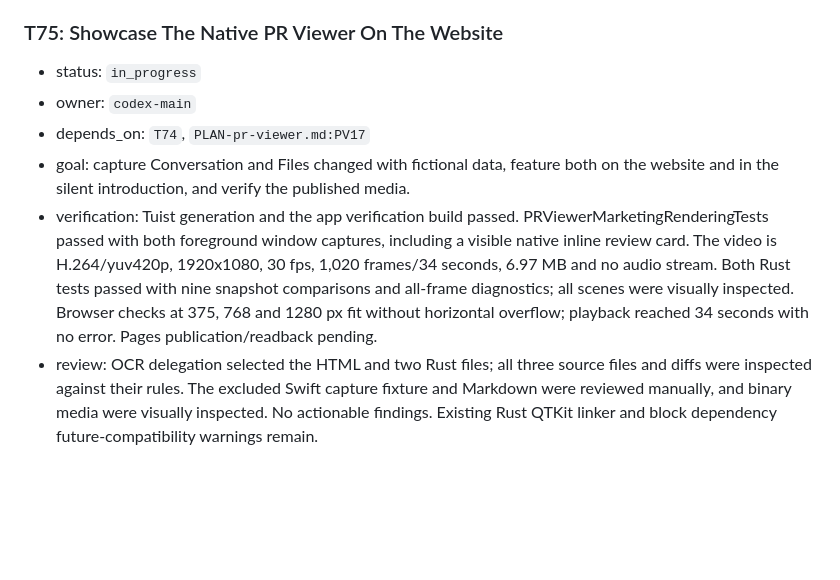
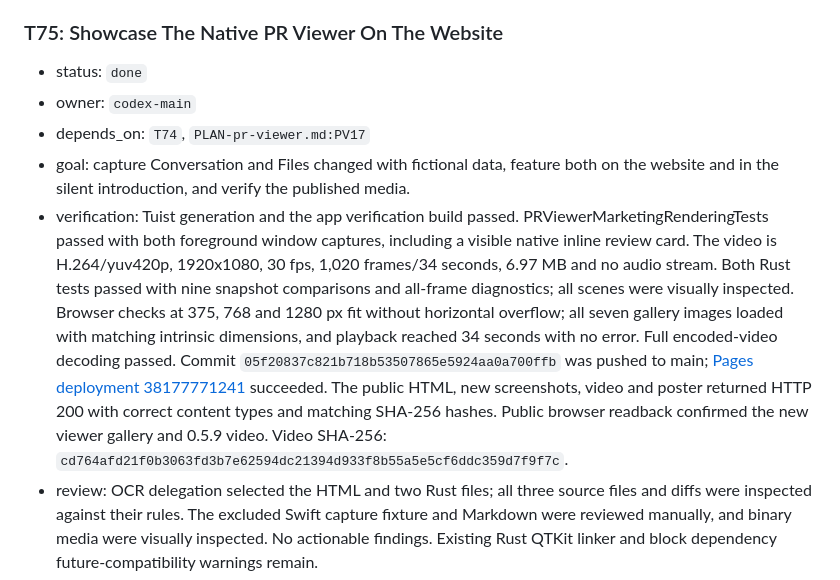
Before and after one commit to ipavlidakis/gh-orchestrator, a Markdown page: PLAN.md, the part around the change. Drawn GitHub-style; blank space fills up the shorter version.

Commit message:
Record PR viewer website publication checks

```diff
--- a/PLAN.md
+++ b/PLAN.md
@@ -1570,11 +1570,11 @@
 - notes: The user requested this follow-up during release verification. Preserved the existing website/video styling and renderer; media changes require no additional app release. Updated setup/caption/README copy to replace repository registration and legacy scope labels. Media URL version queries invalidate returning visitors' cached captures. Main-session OCR review covered both selected files, plus the excluded Swift capture fixture and Markdown manually; binaries were visually reviewed and source/display copies verified. No actionable findings. Existing Xcode metadata extraction and Rust QTKit/future-compatibility warnings remain. The standalone screenshot harness does not host SceneStorage; its demo sidebar mirrors production and hosts the production pane components without adding a production test seam.
 
 ### T75: Showcase The Native PR Viewer On The Website
-- status: `in_progress`
+- status: `done`
 - owner: `codex-main`
 - depends_on: `T74`, `PLAN-pr-viewer.md:PV17`
 - goal: capture Conversation and Files changed with fictional data, feature both on the website and in the silent introduction, and verify the published media.
-- verification: Tuist generation and the app verification build passed. PRViewerMarketingRenderingTests passed with both foreground window captures, including a visible native inline review card. The video is H.264/yuv420p, 1920x1080, 30 fps, 1,020 frames/34 seconds, 6.97 MB and no audio stream. Both Rust tests passed with nine snapshot comparisons and all-frame diagnostics; all scenes were visually inspected. Browser checks at 375, 768 and 1280 px fit without horizontal overflow; playback reached 34 seconds with no error. Pages publication/readback pending.
+- verification: Tuist generation and the app verification build passed. PRViewerMarketingRenderingTests passed with both foreground window captures, including a visible native inline review card. The video is H.264/yuv420p, 1920x1080, 30 fps, 1,020 frames/34 seconds, 6.97 MB and no audio stream. Both Rust tests passed with nine snapshot comparisons and all-frame diagnostics; all scenes were visually inspected. Browser checks at 375, 768 and 1280 px fit without horizontal overflow; all seven gallery images loaded with matching intrinsic dimensions, and playback reached 34 seconds with no error. Full encoded-video decoding passed. Commit `05f20837c821b718b53507865e5924aa0a700ffb` was pushed to main; [Pages deployment 38177771241](https://github.com/ipavlidakis/gh-orchestrator/actions/runs/38177771241) succeeded. The public HTML, new screenshots, video and poster returned HTTP 200 with correct content types and matching SHA-256 hashes. Public browser readback confirmed the new viewer gallery and 0.5.9 video. Video SHA-256: `cd764afd21f0b3063fd3b7e62594dc21394d933f8b55a5e5cf6ddc359d7f9f7c`.
 - review: OCR delegation selected the HTML and two Rust files; all three source files and diffs were inspected against their rules. The excluded Swift capture fixture and Markdown were reviewed manually, and binary media were visually inspected. No actionable findings. Existing Rust QTKit linker and block dependency future-compatibility warnings remain.
 - notes: Reuse the existing static site, native capture harness and FFrames renderer. No app behavior changes or additional app release.
 
```
